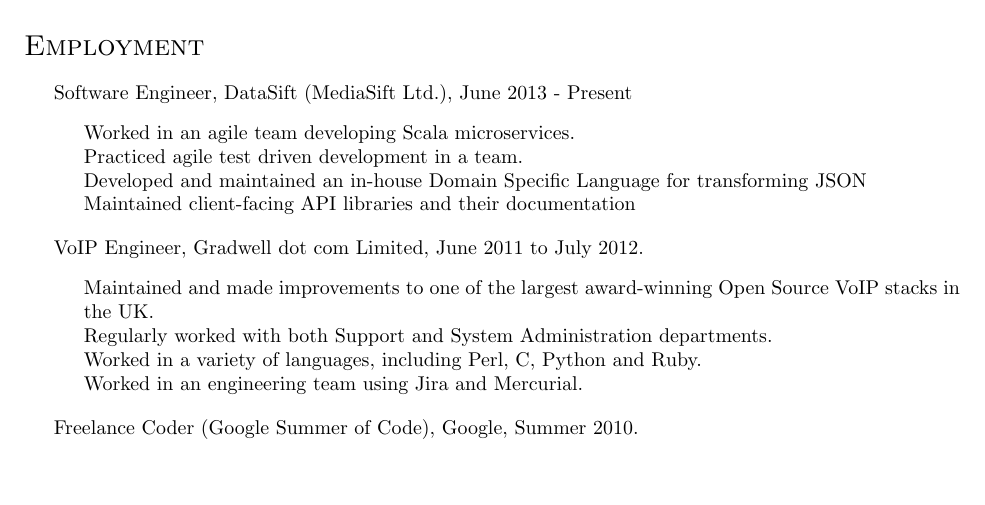
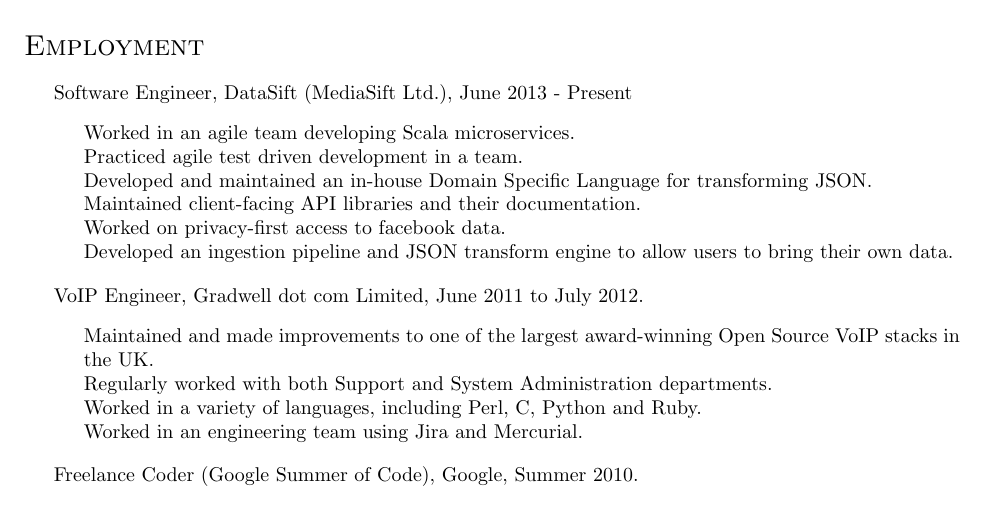
Before and after one commit to andimiller/blog, a LaTeX CV (cv.tex): part of page 2 of 2, cut so that both start at the same text, the shorter picture padded with empty space. Compiled offline with pdfLaTeX.

Commit message:
extended DataSift section

```diff
--- a/cv.tex
+++ b/cv.tex
@@ -194,8 +194,10 @@
         \begin{packed}
             \item Worked in an agile team developing Scala microservices.
             \item Practiced agile test driven development in a team.
-            \item Developed and maintained an in-house Domain Specific Language for transforming JSON
-            \item Maintained client-facing API libraries and their documentation
+            \item Developed and maintained an in-house Domain Specific Language for transforming JSON.
+            \item Maintained client-facing API libraries and their documentation.
+            \item Worked on privacy-first access to facebook data.
+            \item Developed an ingestion pipeline and JSON transform engine to allow users to bring their own data.
         \end{packed}
 \end{itemize}
 
```
Also changed, not shown: cv.pdf.
